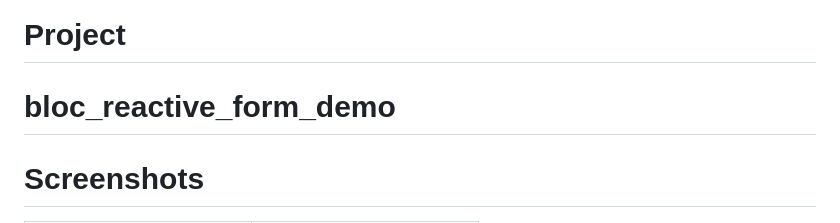
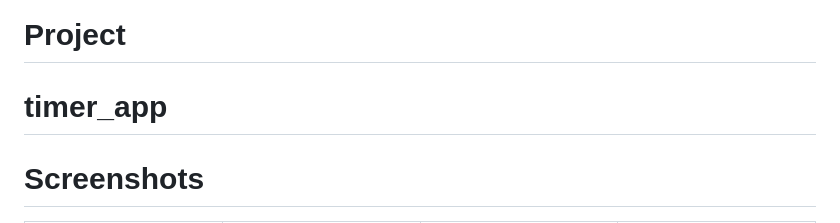
Before and after one commit to oengmengthong/flutter-with-bloc, a Markdown page: ReadMe.md, the part around the change printed below. Rendered like a GitHub page.

```diff
--- a/ReadMe.md
+++ b/ReadMe.md
@@ -1,6 +1,6 @@
 # Project
 
-# bloc_reactive_form_demo
+# timer_app
 
 # Screenshots
 
```
Also changed, not shown: other parts of ReadMe.md (+15 -2 lines), timer_app/README.md (+9 -13 lines), counter_bloc_app/Screenshot_20241028_104540.png (added), counter_bloc_app/Screenshot_20241028_104550.png (added), timer_app/Screenshot_20241028_104645.png (added), timer_app/Screenshot_20241028_104654.png (added), timer_app/Screenshot_20241028_104700.png (added), timer_app/Screenshot_20241028_104719.png (added).
